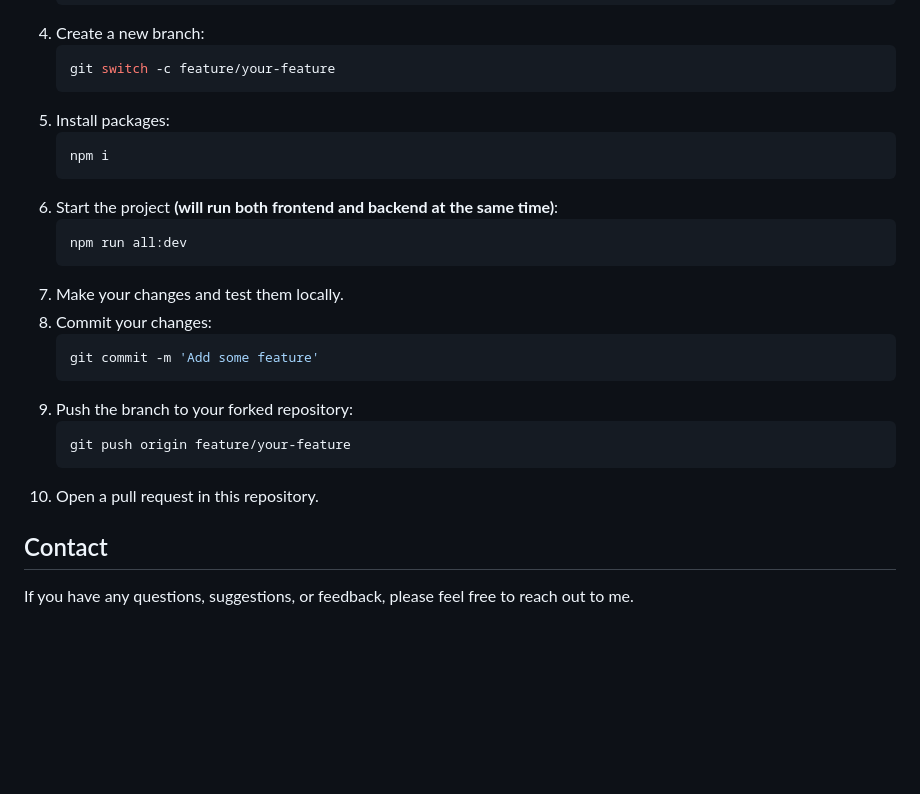
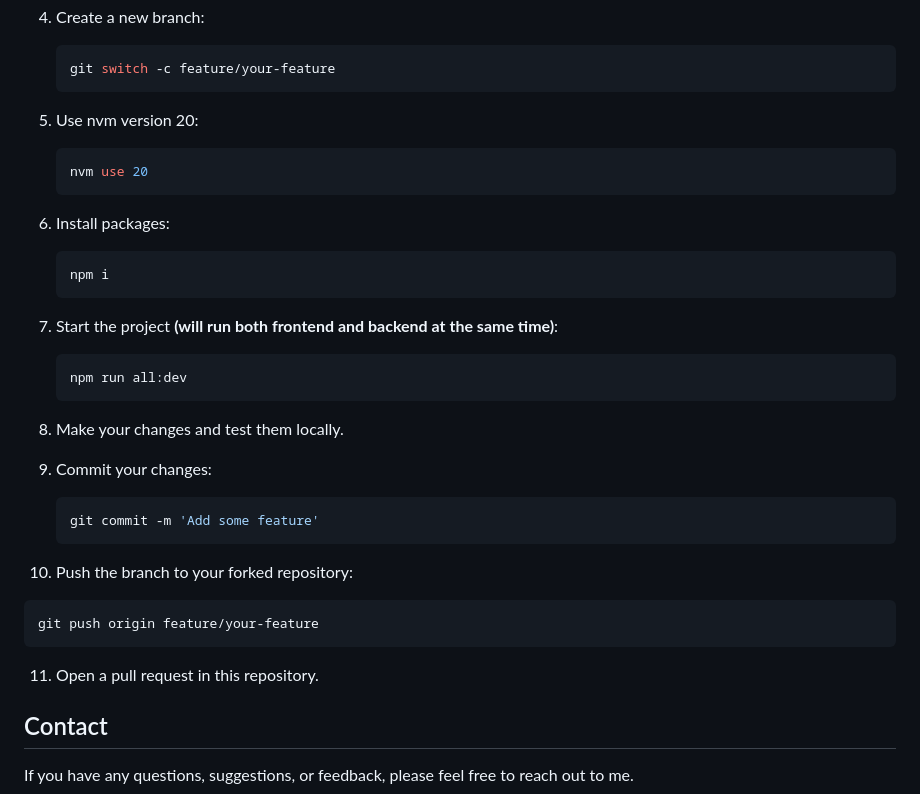
Before and after one commit to maksym-nemera/filmStore, a Markdown page: README.md, the part around the change. Rendered like a GitHub page; blank space fills up the shorter version.

Commit message:
add to README nvm reco

````diff
--- a/README.md
+++ b/README.md
@@ -137,24 +137,29 @@ If you would like to contribute to this project, you can follow these steps:
    ```shell
    git switch -c feature/your-feature
    ```
-5. Install packages:
+5. Use nvm version 20:
+   ```shell
+   nvm use 20
+   ```
+
+6. Install packages:
    ```shell
    npm i
    ```
-6. Start the project **(will run both frontend and backend at the same time)**:
+7. Start the project **(will run both frontend and backend at the same time)**:
    ```hell
    npm run all:dev
    ```
-7. Make your changes and test them locally.
-8. Commit your changes:
+8. Make your changes and test them locally.
+9. Commit your changes:
    ```shell
    git commit -m 'Add some feature'
    ```
-9. Push the branch to your forked repository:
+10. Push the branch to your forked repository:
    ```shell
    git push origin feature/your-feature
    ```
-10. Open a pull request in this repository.
+11. Open a pull request in this repository.
 
 ## Contact
 
````
